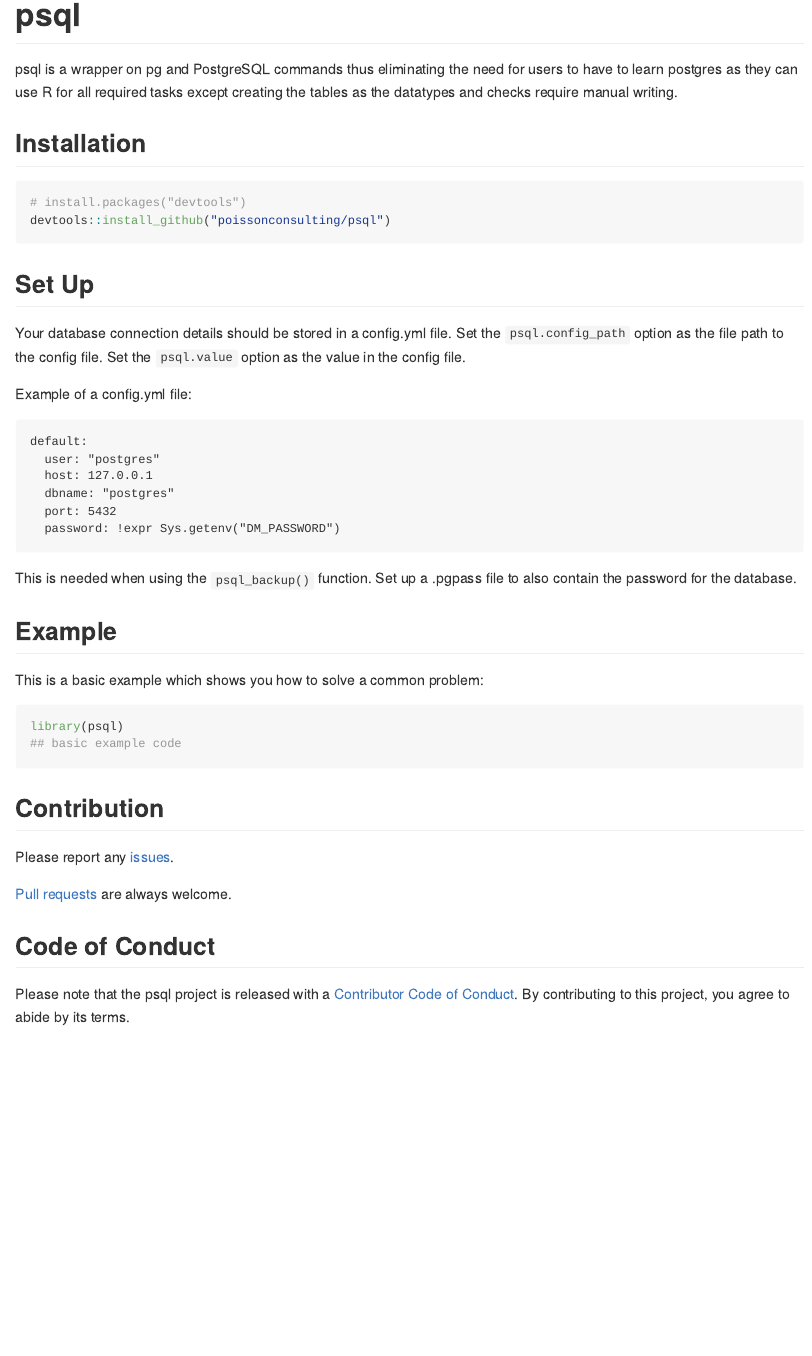
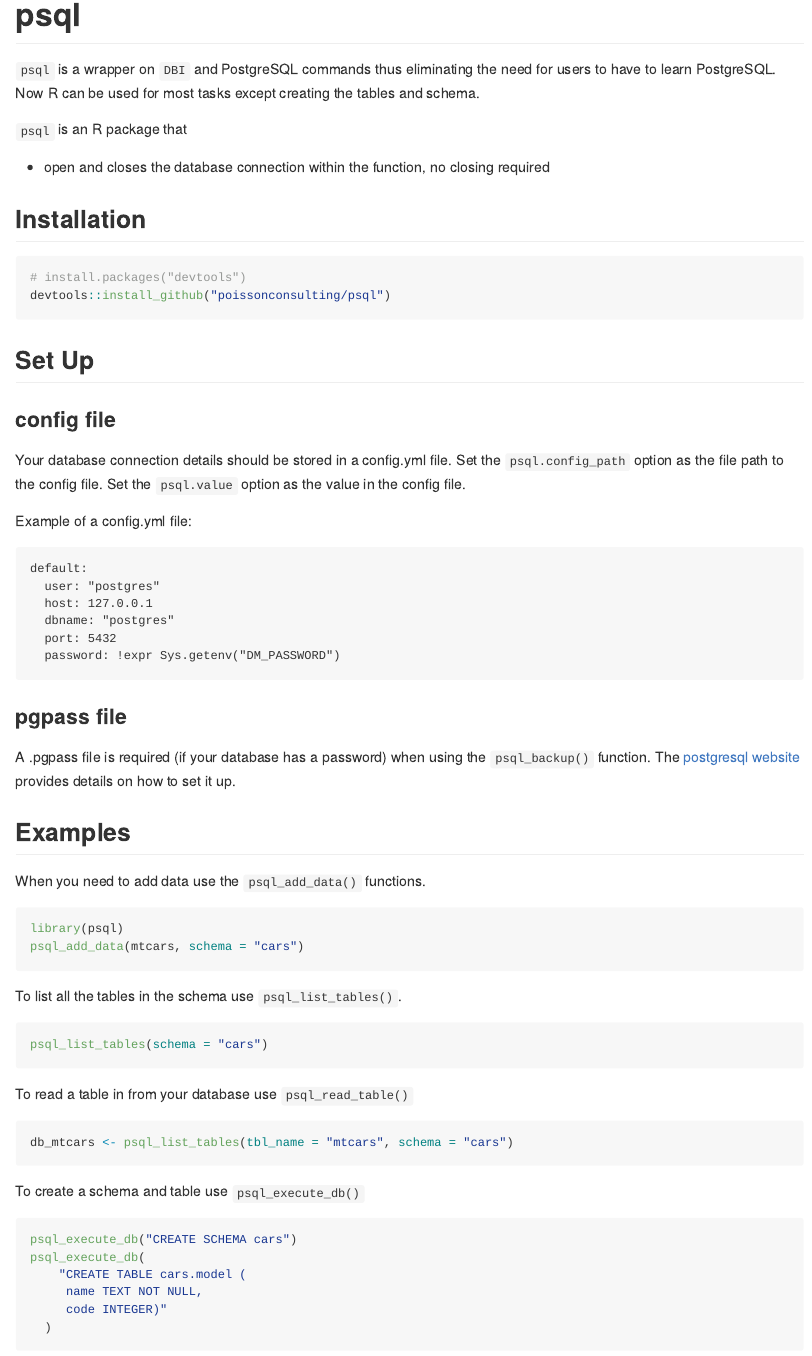
Before and after one commit to poissonconsulting/psql, an R Markdown document (README.Rmd): the page in a window 1100 px wide, from its top. The pictures show the output file README.md that the author committed with the source, drawn offline in the style of GitHub.

Commit message:
updating readme

````diff
--- a/README.Rmd
+++ b/README.Rmd
@@ -7,7 +7,11 @@
 <!-- badges: start -->
 <!-- badges: end -->
 
-psql is a wrapper on pg and PostgreSQL commands thus eliminating the need for users to have to learn postgres as they can use R for all required tasks except creating the tables as the datatypes and checks require manual writing.
+`psql` is a wrapper on `DBI` and PostgreSQL commands thus eliminating the need for users to have to learn PostgreSQL. Now R can be used for most tasks except creating the tables and schema.
+
+`psql` is an R package that
+
+- open and closes the database connection within the function, no closing required
 
 ## Installation
 
@@ -17,6 +21,8 @@
 ```
 
 ## Set Up
+
+### config file
 
 Your database connection details should be stored in a config.yml file.
 Set the `psql.config_path` option as the file path to the config file.
@@ -33,22 +39,42 @@
   password: !expr Sys.getenv("DM_PASSWORD")
 ```
 
-This is needed when using the `psql_backup()` function.
-Set up a .pgpass file to also contain the password for the database.
+### pgpass file
 
+A .pgpass file is required (if your database has a password) when using the `psql_backup()` function.
+The [postgresql website](https://www.postgresql.org/docs/current/libpq-pgpass.html) provides details on how to set it up.
 
-## Example
+## Examples
 
-This is a basic example which shows you how to solve a common problem:
+When you need to add data use the `psql_add_data()` functions.
 
 ``` {r, eval=FALSE}
 library(psql)
-## basic example code
+psql_add_data(mtcars, schema = "cars")
 ```
 
+To list all the tables in the schema use `psql_list_tables()`.
 
+``` {r, eval=FALSE}
+psql_list_tables(schema = "cars")
+```
 
+To read a table in from your database use `psql_read_table()`
 
+``` {r, eval=FALSE}
+db_mtcars <- psql_list_tables(tbl_name = "mtcars", schema = "cars")
+```
+
+To create a schema and table use `psql_execute_db()`
+
+``` {r, eval=FALSE}
+psql_execute_db("CREATE SCHEMA cars")
+psql_execute_db(
+    "CREATE TABLE cars.model (
+     name TEXT NOT NULL,
+     code INTEGER)"
+  )
+```
 
 ## Contribution
 
````
Also changed, not shown: README.md, README.Rmd (4 more changed lines).
